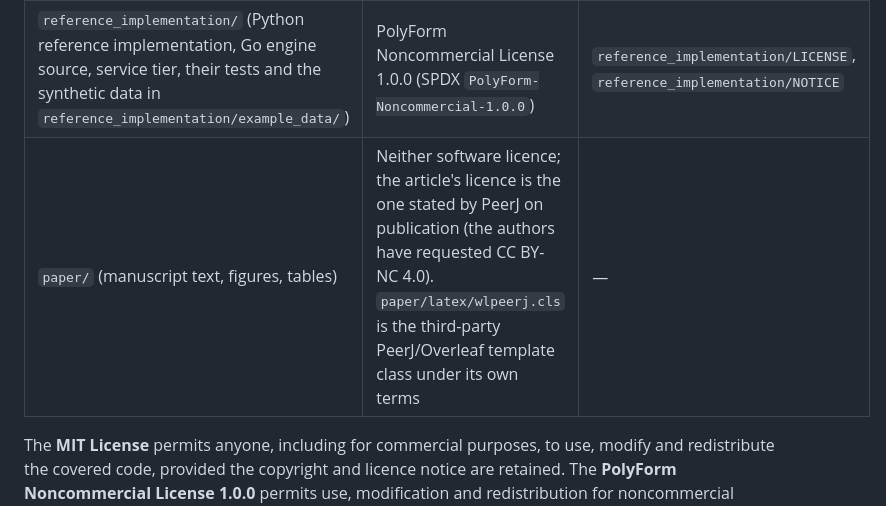
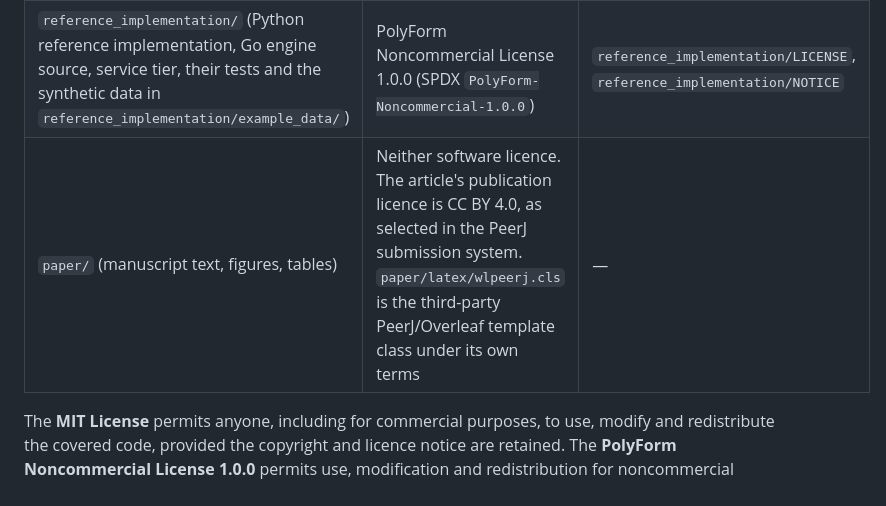
Before and after one commit to RakortAcademy/PeerjNetworkPaper, a Markdown page: README.md, the part around the change. Rendered like a GitHub page.

Commit message:
README: state the article licence as CC BY 4.0
The article's publication licence is CC BY 4.0, as selected in the PeerJ
submission system; the earlier note that CC BY-NC 4.0 had been requested
is withdrawn. Software licences unchanged: PolyForm Noncommercial 1.0.0
for reference_implementation/, MIT for the v1.0.0 components.

```diff
--- a/README.md
+++ b/README.md
@@ -504,7 +504,7 @@ Licences differ by component:
 |---|---|---|
 | `reproducibility/` (Section 4 analysis scripts, release verification, figure regeneration, and the aggregate, figure and synthetic data in it) and the repository documentation | MIT License, as released in v1.0.0 (that release and its DOI are unchanged) | `LICENSE`, `reproducibility/LICENSE` |
 | `reference_implementation/` (Python reference implementation, Go engine source, service tier, their tests and the synthetic data in `reference_implementation/example_data/`) | PolyForm Noncommercial License 1.0.0 (SPDX `PolyForm-Noncommercial-1.0.0`) | `reference_implementation/LICENSE`, `reference_implementation/NOTICE` |
-| `paper/` (manuscript text, figures, tables) | Neither software licence; the article's licence is the one stated by PeerJ on publication (the authors have requested CC BY-NC 4.0). `paper/latex/wlpeerj.cls` is the third-party PeerJ/Overleaf template class under its own terms | — |
+| `paper/` (manuscript text, figures, tables) | Neither software licence. The article's publication licence is CC BY 4.0, as selected in the PeerJ submission system. `paper/latex/wlpeerj.cls` is the third-party PeerJ/Overleaf template class under its own terms | — |
 
 The **MIT License** permits anyone, including for commercial purposes, to use, modify and
 redistribute the covered code, provided the copyright and licence notice are retained.
```
